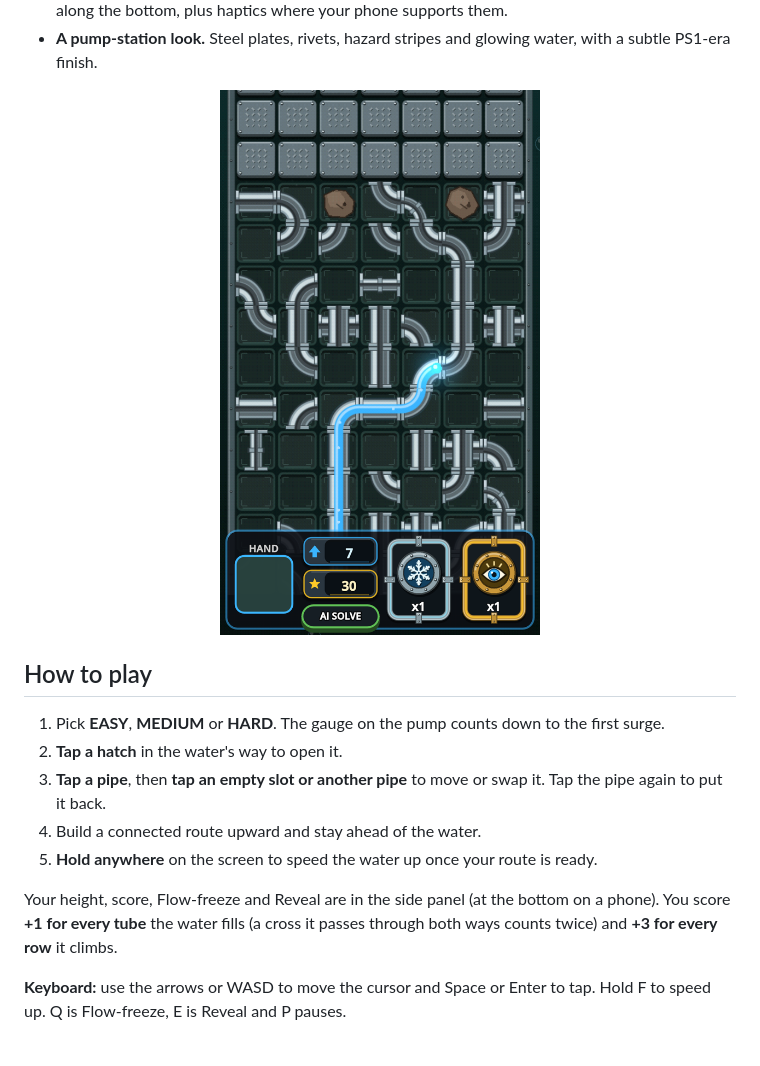
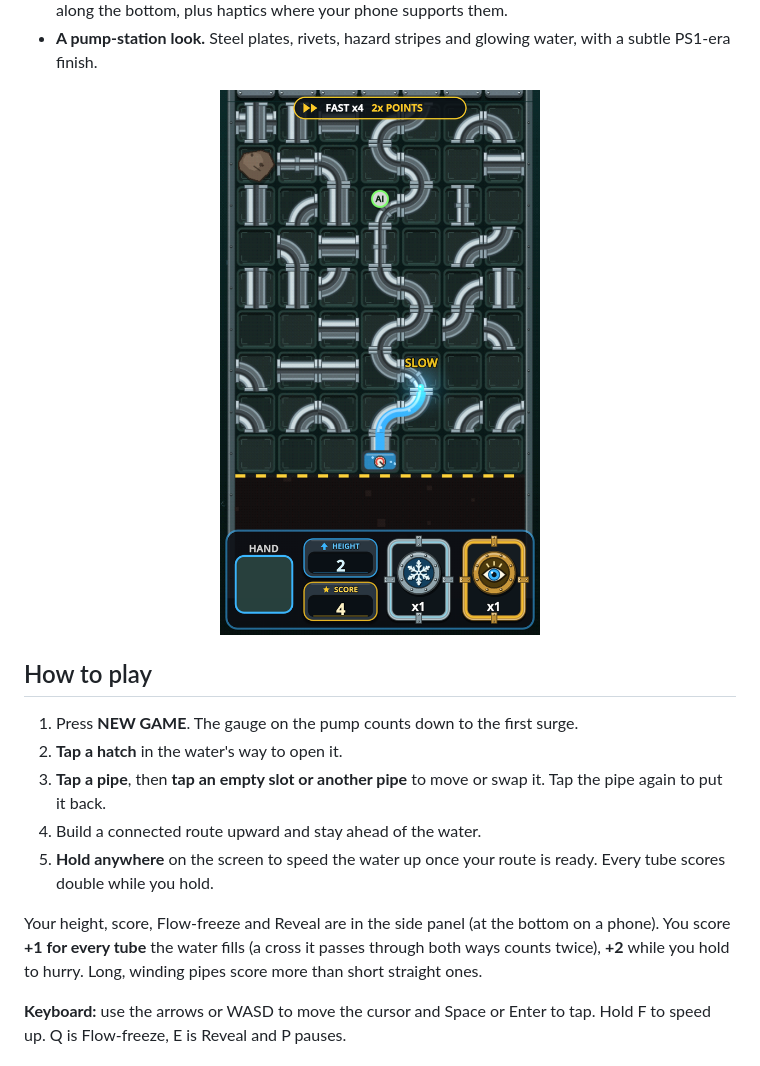
Before and after one commit to zzzteph/upstream, a Markdown page: README.md, the part around one of its changes. GitHub-like rendering; pictures changed too: media/phone.png.

```diff
--- a/README.md
+++ b/README.md
@@ -36,13 +35,13 @@ The pump's pressure gauge counts down to the first surge. After that, the water
 
 ## How to play
 
-1. Pick **EASY**, **MEDIUM** or **HARD**. The gauge on the pump counts down to the first surge.
+1. Press **NEW GAME**. The gauge on the pump counts down to the first surge.
 2. **Tap a hatch** in the water's way to open it.
 3. **Tap a pipe**, then **tap an empty slot or another pipe** to move or swap it. Tap the pipe again to put it back.
 4. Build a connected route upward and stay ahead of the water.
-5. **Hold anywhere** on the screen to speed the water up once your route is ready.
+5. **Hold anywhere** on the screen to speed the water up once your route is ready. Every tube scores double while you hold.
 
-Your height, score, Flow-freeze and Reveal are in the side panel (at the bottom on a phone). You score **+1 for every tube** the water fills (a cross it passes through both ways counts twice) and **+3 for every row** it climbs.
+Your height, score, Flow-freeze and Reveal are in the side panel (at the bottom on a phone). You score **+1 for every tube** the water fills (a cross it passes through both ways counts twice), **+2** while you hold to hurry. Long, winding pipes score more than short straight ones.
 
 **Keyboard:** use the arrows or WASD to move the cursor and Space or Enter to tap. Hold F to speed up. Q is Flow-freeze, E is Reveal and P pauses.
 
```
Also changed, not shown: other parts of README.md (+6 -7 lines), DEVELOPMENT.md (+76 -46 lines), media/gameplay.png, 9 other files.
